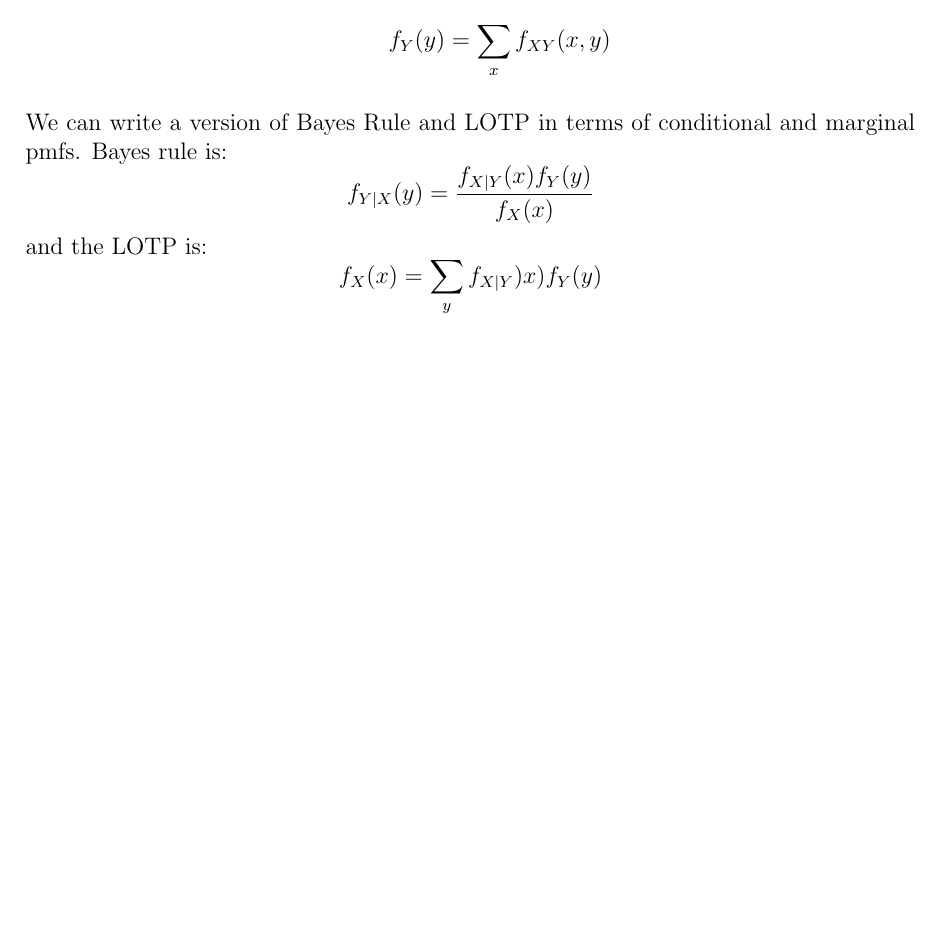
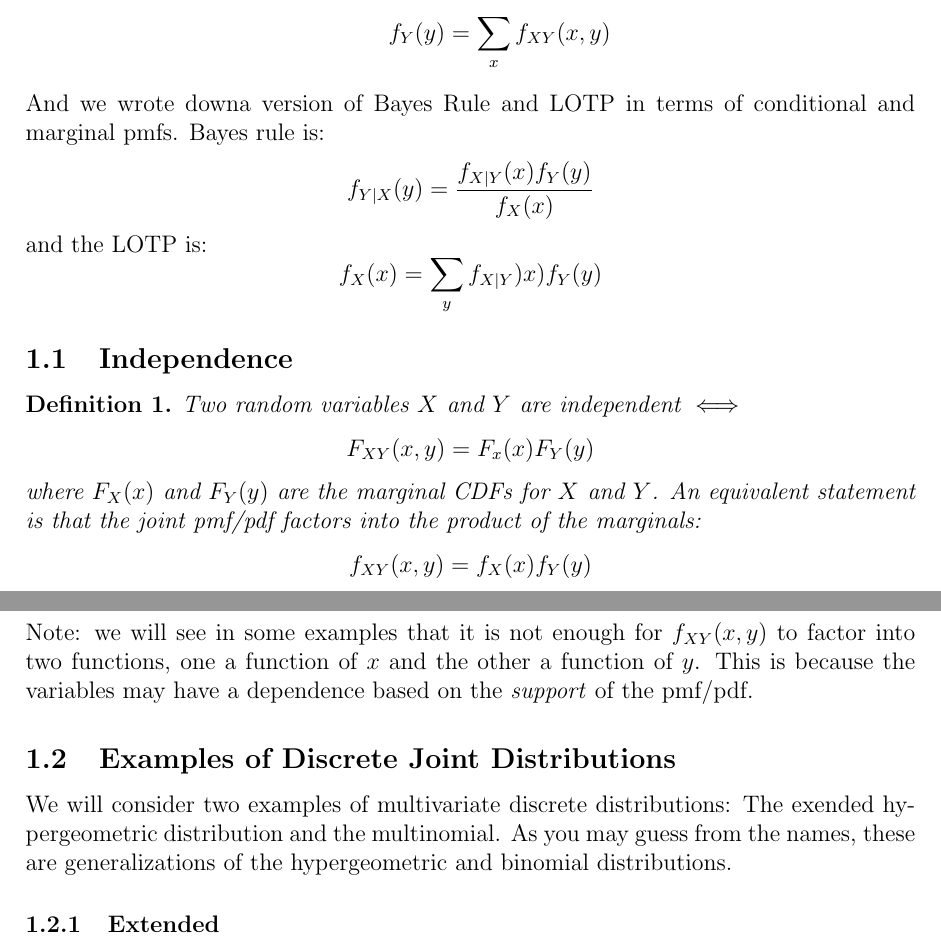
Before and after one commit to janice-mccarthy/Bios701-2015, a LaTeX document (Lecture20.tex): part of the page before the commit and two parts of pages 1 and 2 of 2 after it, the two joined at a grey line, cut so that both start at the same text, the shorter picture padded with empty space. Compiled offline with LaTeX, dvips and Ghostscript.

Commit message:
changes to lecture 20

```diff
--- a/Lecture20.tex
+++ b/Lecture20.tex
@@ -54,9 +54,19 @@ $$f_X(x) = \sum_y f_{XY}(x,y)$$
 and similarly, the marginal pmf of $Y$ is
 $$f_{Y}(y) = \sum_x f_{XY}(x,y)$$
 \end{itemize}
-
-We can write a version of Bayes Rule and LOTP in terms of conditional and marginal pmfs. Bayes rule is:
+And we wrote downa version of Bayes Rule and LOTP in terms of conditional and marginal pmfs. Bayes rule is:
 $$f_{Y|X}(y) = \frac{f_{X|Y}(x) f_Y(y)}{f_X(x)}$$
 and the LOTP is:
 $$f_X(x) = \sum_y f_{X|Y})x) f_Y(y)$$
+\subsection{Independence}
+\begin{defn}
+Two random variables $X$ and $Y$ are independent $\iff$
+$$F_{XY}(x,y) = F_x(x)F_Y(y)$$
+where $F_X(x)$ and $F_Y(y)$ are the marginal CDFs for $X$ and $Y$. An equivalent statement is that the joint pmf/pdf factors into the product of the marginals:
+$$f_{XY}(x,y) = f_X(x)f_Y(y)$$
+\end{defn}
+Note: we will see in some examples that it is not enough for $f_{XY}(x,y)$ to factor into two functions, one a function of $x$ and the other a function of $y$. This is because the variables may have a dependence based on the \emph{support} of the pmf/pdf.
+\subsection{Examples of Discrete Joint Distributions}
+We will consider two examples of multivariate discrete distributions: The exended hypergeometric distribution and the multinomial. As you may guess from the names, these are generalizations of the hypergeometric and binomial distributions.
+\subsubsection{Extended }
 \end{document}
```
